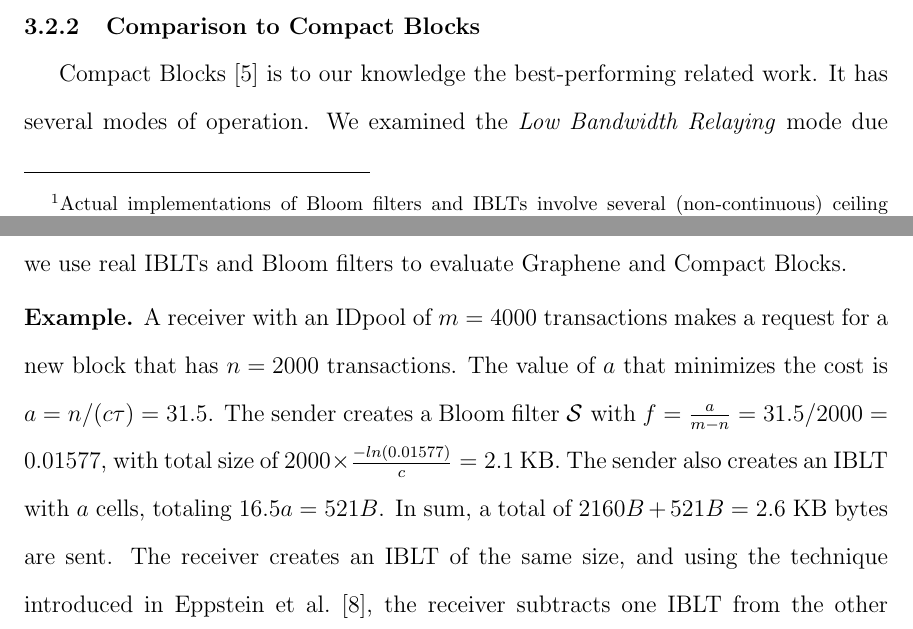
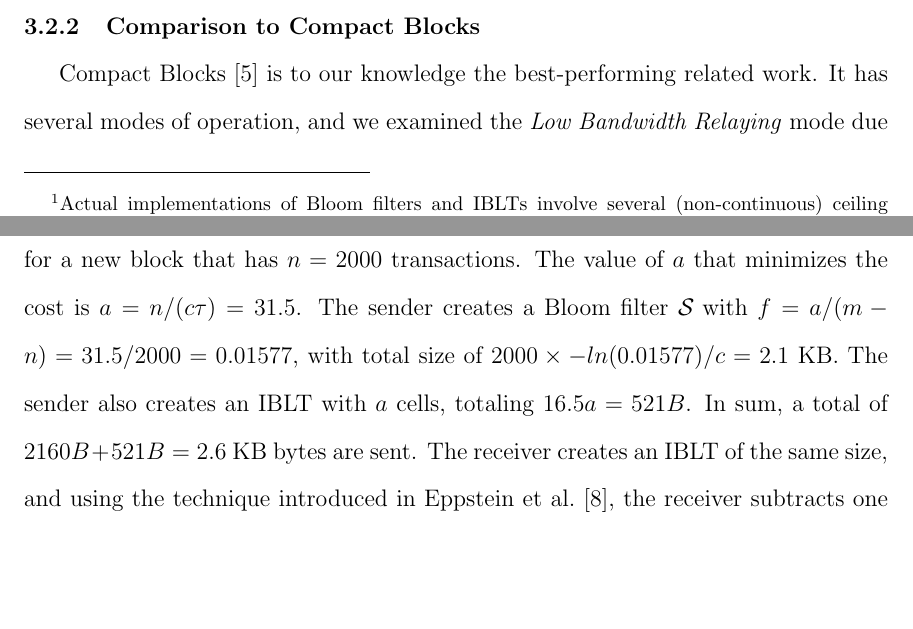
Before and after one commit to umass-forensics/2017-proposal-pinar, a LaTeX thesis (proposal/umthsmpl.tex, which reads proposal/graphene.tex): two parts of pages 28 and 30 of 42, joined at a grey line, cut so that both start at the same text, the shorter picture padded with empty space. Compiled offline with pdfLaTeX.

Commit message:
graphene section

```diff
--- a/proposal/graphene.tex
+++ b/proposal/graphene.tex
@@ -224,13 +208,14 @@ failed.
 \STATE \recvr Recreates the block and requests missing txns if there exist any.
 \end{myprot}}
 
+%%%%%%%%%%%%%%%%%%%%%%%%%%%%%%%%%%%%%%%%%%%%%%%
 \subsection{Comparison to Compact Blocks}
-Compact Blocks\cite{Corallo:2016} is to our knowledge the best-performing related work. It has several modes of operation.
+Compact Blocks\cite{Corallo:2016} is to our knowledge the best-performing related work. It has several modes of operation, and
 %The receiver has the
 %option of switching between three modes via a message to the sender:
 %\textit{Legacy Relaying}, \textit{High Bandwidth Relaying} and
 %\textit{Low Bandwidth Relaying}.
-We examined the  \textit{Low Bandwidth
+we examined the \textit{Low Bandwidth
   Relaying} mode due to its bandwidth efficiency, which operates as follows.
 %The receiver sends a message indicating the mode she wants to communicate in.
 After fully
@@ -278,35 +242,11 @@ n&>& \frac{m}{1287670}
 \end{eqnarray}
-%After algebraic simplification %, given that $a=n/(c\tau)$ and that $c$ and $\tau$ are constants,
-%the above shows that our scheme is strictly smaller  whenever  .
-%
-%\begin{align} \label{eq:graphene-size}
-%n\frac{-\ln(\frac{a}{m-n})}{c}+ a\tau &< 5n \\
-%n\frac{-\ln(\frac{(n/(c\tau))}{m-n})}{c}+ \frac{n}{c\tau}\tau &< 5n \\
-%\frac{-\ln(\frac{(n/(c\tau))}{m-n})}{c}+ \frac{1}{c} &< 5 \\
-%-\ln\Big(\frac{n/c\tau}{m-n}\Big)+ 1 &< 5c \\
-%-\ln\Big(\frac{n/c\tau}{m-n}\Big) &< 5c -1 \\
-%\ln\Big(\frac{n/c\tau}{m-n}\Big) &> 1-5c \\
-%\frac{n/c\tau}{m-n} &> e^{1-5c} \\
-%\frac{n}{(m-n)c\tau} &> e^{1-5c} \\
-%\frac{n}{m-n} &> (c\tau) e^{1-5c}  \\
-%\frac{1}{(c\tau) e^{1-5c}} &>\frac{m-n}{n}   \\
-%1,287,669 &>\frac{m}{n} -1  \\
-%1,287,670 &>\frac{m}{n}  \\
-%n>\frac{m}{1,287,670 }
-%%\frac{1}{(c\tau) e^{1-5c}} &\geq\frac{m}{n}-1   \\
-%%\frac{1}{(c\tau) e^{1-5c}}+1 &\geq\frac{m}{n}   \\
-%%n &\geq\frac{m}{\frac{1}{(c\tau) e^{1-5c}}+1}  \\
-%%n &\geq\frac{m}{1287670}
-%\end{align}
 In other words, Graphene is strictly more efficient than Compact Blocks {\em unless} the  set of unconfirmed transactions held by peers  is 1,287,670 times larger than the block size (e.g.,  over 22 billion unconfirmed transactions for the current block size.)  Finally, we note that Xtreme Thinblocks~\cite{Tschipper:2016} are  strictly larger than Compact Blocks since they contain all IDs and a Bloom filter, and therefore Graphene performs strictly better than Xtreme Thinblocks as well.
-
-In Section~\ref{sec:eval}, we provide specific empirical results from network simulation, where we use real IBLTs and Bloom filters to evaluate Graphene and Compact Blocks.
 
 \para{Example.} A receiver with an IDpool of $m=4000$ transactions
 makes a request for a new block that has $n=2000$ transactions. The
 value of $a$ that minimizes the cost is $a=n/(c\tau)=31.5$. The sender
-creates a Bloom filter \S with $f=\frac{a}{m-n}=31.5/2000= 0.01577$,
-with total size of $2000\times \frac{-ln( 0.01577)}{c}=2.1$~KB.  The
+creates a Bloom filter \S with $f=a/(m-n)=31.5/2000= 0.01577$,
+with total size of $2000\times -ln(0.01577)/c=2.1$~KB.  The
 sender also creates an IBLT with $a$ cells, totaling $16.5a=521B$. In
 sum, a total of $2160B+521B=2.6$~KB bytes are sent.  The receiver
 creates an IBLT of the same size, and using the technique introduced
```
Also changed, not shown: proposal/umthsmpl.pdf, proposal/graphene.tex (55 more changed lines), 2 other files.
